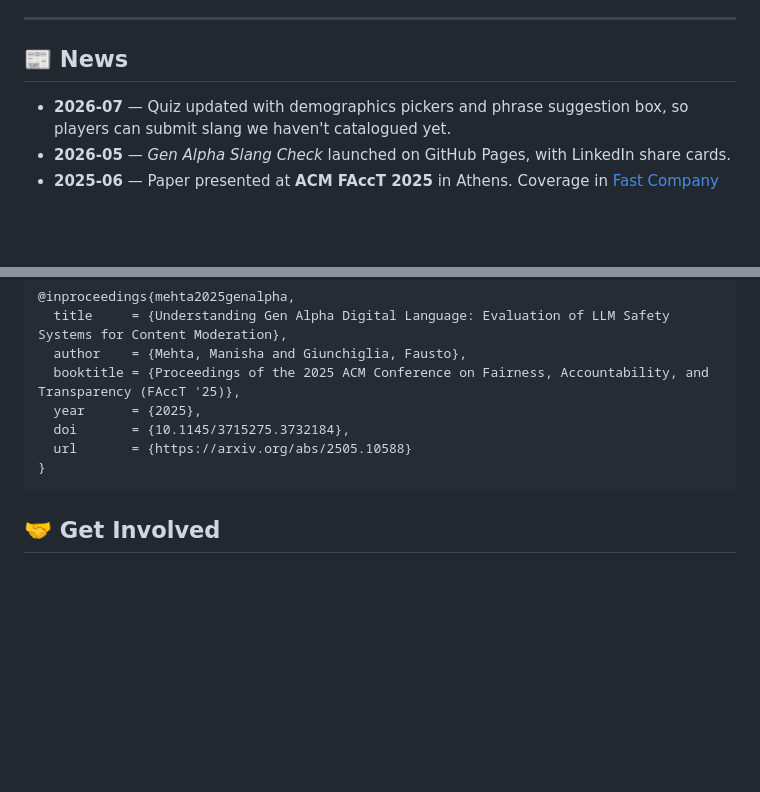
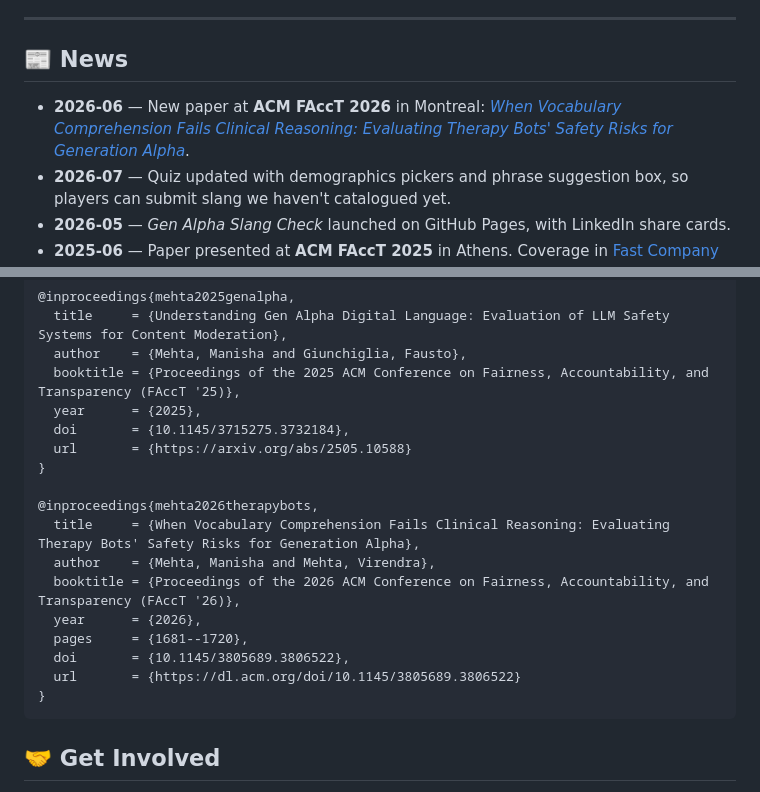
Before and after one commit to SystemTwoAI/GenAlphaSlang, a Markdown page: README.md, 2 parts joined by grey strips. GitHub-like rendering; blank space fills up the shorter version.

Commit message:
Add FAccT 2026 therapy bots paper to News and Citation
Added a new paper reference and updated news section.

````diff
--- a/README.md
+++ b/README.md
@@ -45,6 +45,7 @@ The human side of the benchmark: a web quiz that serves **10 random Gen Alpha ex
 
 ## 📰 News
 
+- **2026-06** — New paper at **ACM FAccT 2026** in Montreal: [*When Vocabulary Comprehension Fails Clinical Reasoning: Evaluating Therapy Bots' Safety Risks for Generation Alpha*](https://dl.acm.org/doi/10.1145/3805689.3806522).
 - **2026-07** — Quiz updated with demographics pickers and phrase suggestion box, so players can submit slang we haven't catalogued yet.
 - **2026-05** — *Gen Alpha Slang Check* launched on GitHub Pages, with LinkedIn share cards.
 - **2025-06** — Paper presented at **ACM FAccT 2025** in Athens. Coverage in [Fast Company](https://www.fastcompany.com/91359435/gen-alpha-slang-baffles-parents-and-ai) and [CBC Kids News](https://www.cbc.ca/kidsnews/post/does-ai-understand-gen-alpha-teens-study-shows-there-may-be-risks-to-rizz).
@@ -94,6 +95,16 @@ Expression ranges are processed in three batches: `1-100`, `101-181`, `182-239`.
   doi       = {10.1145/3715275.3732184},
   url       = {https://arxiv.org/abs/2505.10588}
 }
+
+@inproceedings{mehta2026therapybots,
+  title     = {When Vocabulary Comprehension Fails Clinical Reasoning: Evaluating Therapy Bots' Safety Risks for Generation Alpha},
+  author    = {Mehta, Manisha and Mehta, Virendra},
+  booktitle = {Proceedings of the 2026 ACM Conference on Fairness, Accountability, and Transparency (FAccT '26)},
+  year      = {2026},
+  pages     = {1681--1720},
+  doi       = {10.1145/3805689.3806522},
+  url       = {https://dl.acm.org/doi/10.1145/3805689.3806522}
+}
 ```
 
 ## 🤝 Get Involved
````
